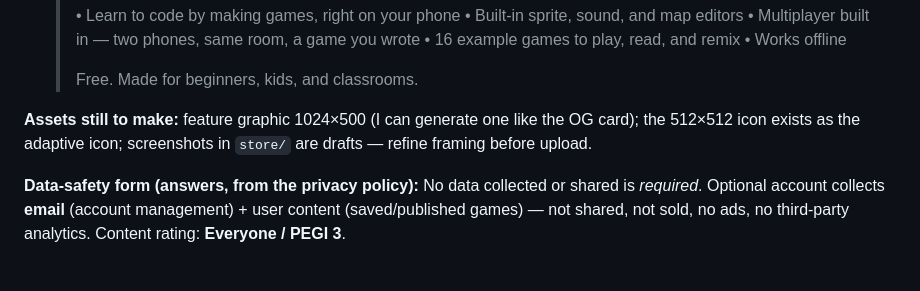
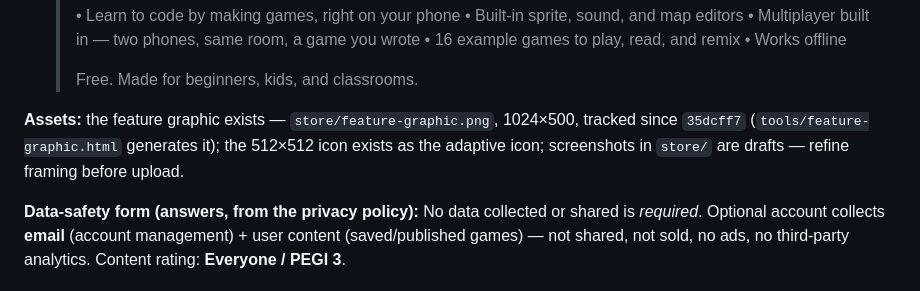
Before and after one commit to kevinelong/fc, a Markdown page: DISTRIBUTION.md, the part around the change. Drawn GitHub-style.

```diff
--- a/DISTRIBUTION.md
+++ b/DISTRIBUTION.md
@@ -94,9 +94,9 @@ It shares versionCode 4 with the direct-download build, so publishing it means b
   >
   > Free. Made for beginners, kids, and classrooms.
 
-**Assets still to make:** feature graphic 1024×500 (I can generate one like the OG
-card); the 512×512 icon exists as the adaptive icon; screenshots in `store/` are drafts
-— refine framing before upload.
+**Assets:** the feature graphic exists — `store/feature-graphic.png`, 1024×500, tracked since
+`35dcff7` (`tools/feature-graphic.html` generates it); the 512×512 icon exists as the adaptive icon;
+screenshots in `store/` are drafts — refine framing before upload.
 
 **Data-safety form (answers, from the privacy policy):** No data collected or shared is
 *required*. Optional account collects **email** (account management) + user content
```
Also changed, not shown: docs/HANDOFF.md (+20 -11 lines).
